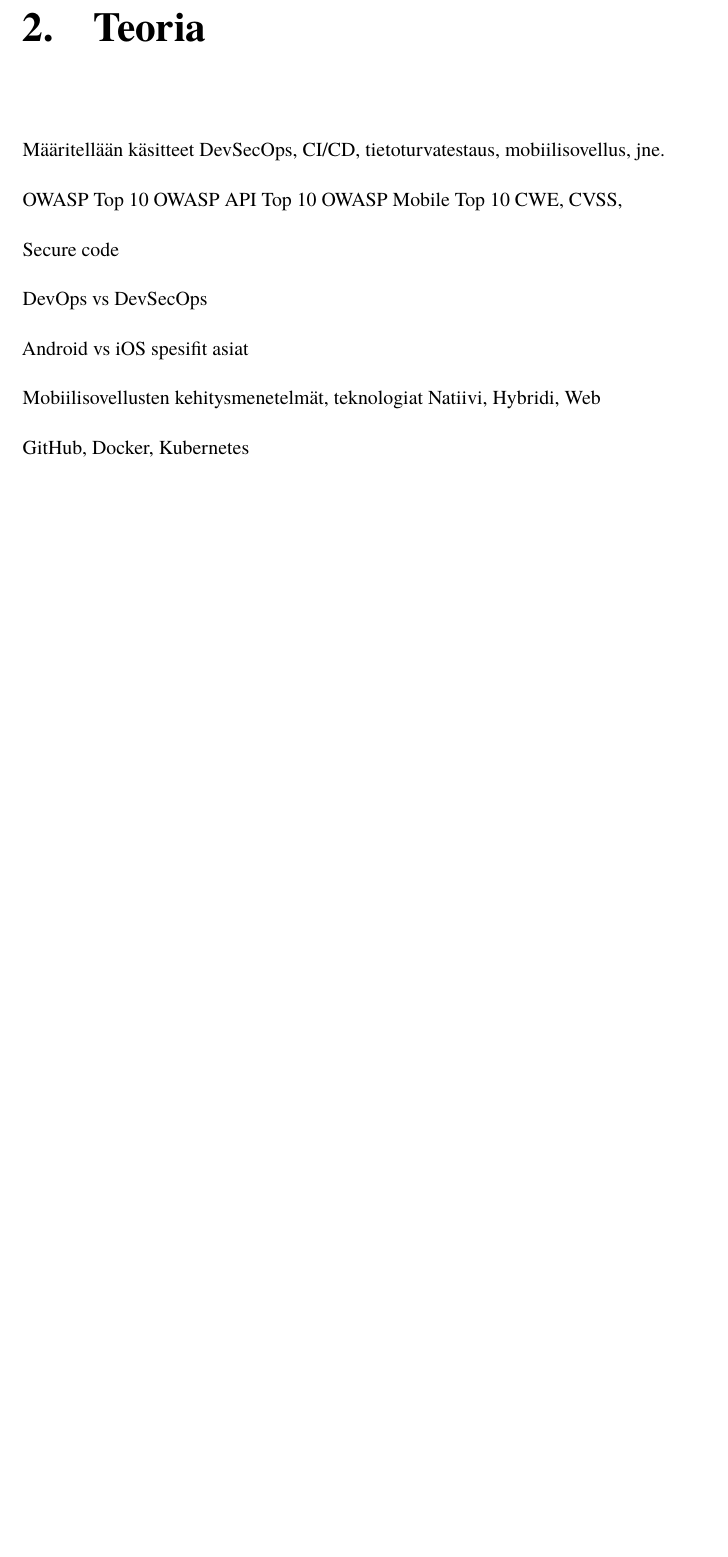
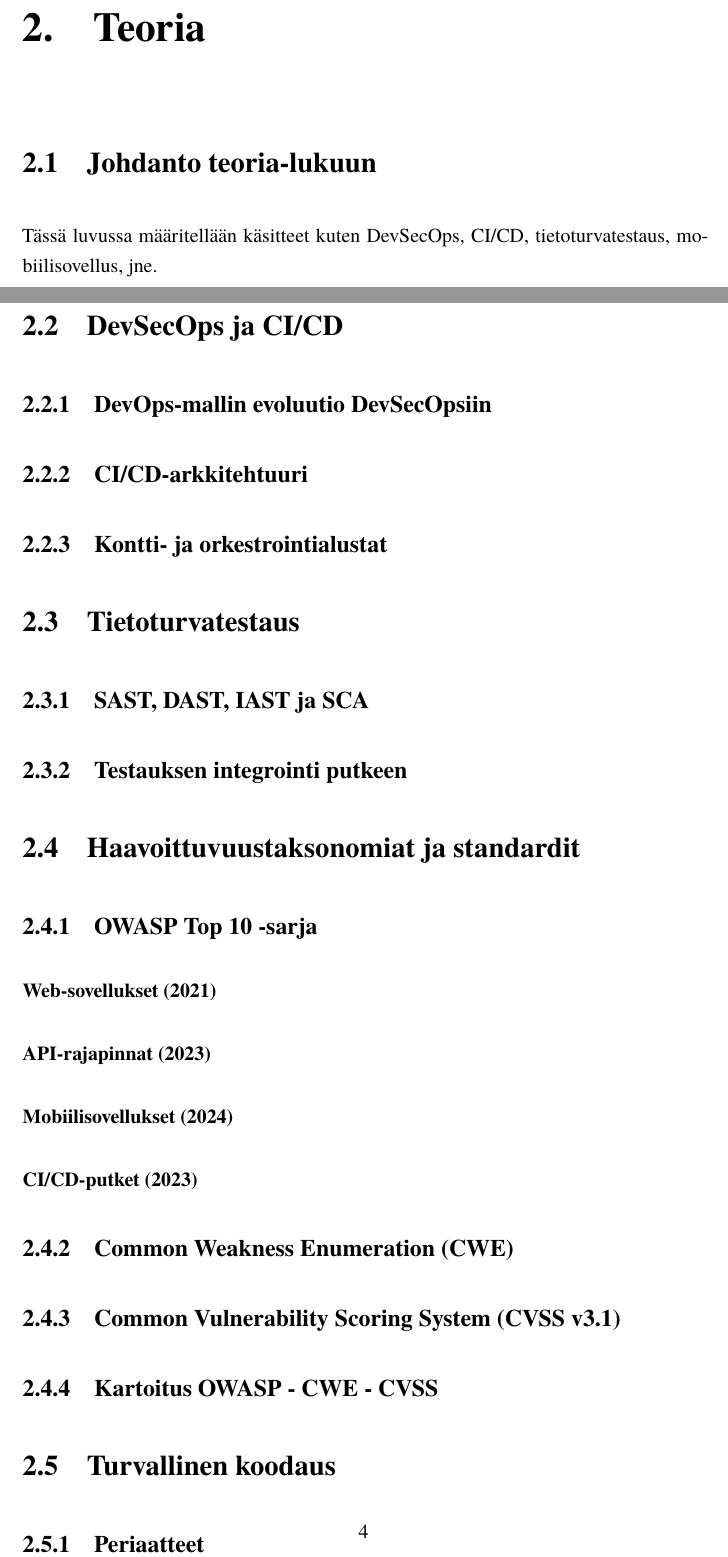
Before and after one commit to Jeb4dev/kandi, a LaTeX thesis (src/kandi.tex): part of page 7 of 28 before the commit and two parts of pages 8 and 10 of 31 after it, the two joined at a grey line, cut so that both start at the same text, the shorter picture padded with empty space. Compiled offline with XeLaTeX.

Commit message:
update kandi.tex and library.bib with new sections on DevSecOps, CI/CD, and security testing; add OWASP Top 10 references and enhance clarity in theoretical framework

```diff
--- a/src/kandi.tex
+++ b/src/kandi.tex
@@ -111,23 +111,59 @@
 
 \chapter{Teoria}
 \label{cha:teoria}
-Määritellään käsitteet DevSecOps, CI/CD, tietoturvatestaus, mobiilisovellus, jne.
 
-OWASP Top 10
-OWASP API Top 10
-OWASP Mobile Top 10
-CWE, CVSS,
+\section{Johdanto teoria-lukuun}
+\label{sec:teoria-johdanto}
 
-Secure code
+Tässä luvussa määritellään käsitteet kuten DevSecOps, CI/CD, tietoturvatestaus, mobiilisovellus, jne.
 
-DevOps vs DevSecOps
+% Perustelu luvun rakenteelle ja käsitteille; OWASP-dokumenttien rooli grey literature -aineistona.
 
-Android vs iOS spesifit asiat
+%--- 2  DevSecOps & CI/CD-putki --------------------
+\section{DevSecOps ja CI/CD}
+\label{sec:devsecops-cicd}
+  \subsection{DevOps-mallin evoluutio DevSecOpsiin}
+  \subsection{CI/CD-arkkitehtuuri}
+  \subsection{Kontti- ja orkestrointialustat}
 
-Mobiilisovellusten kehitysmenetelmät, teknologiat
-Natiivi, Hybridi, Web
+%--- 3  Tietoturvatestaus --------------------------
+\section{Tietoturvatestaus}
+\label{sec:testing}
+  \subsection{SAST, DAST, IAST ja SCA}
+  \subsection{Testauksen integrointi putkeen}
 
-GitHub, Docker, Kubernetes
+%--- 4  Haavoittuvuustaksonomiat ja standardit -----
+\section{Haavoittuvuustaksonomiat ja standardit}
+\label{sec:taxonomies}
+
+  \subsection{OWASP Top 10 -sarja}
+    \subsubsection{Web-sovellukset (2021)}   % \cite{owasp-top10-web-2021}
+    \subsubsection{API-rajapinnat (2023)}     % \cite{owasp-top10-api-2023}
+    \subsubsection{Mobiilisovellukset (2024)} % \cite{owasp-top10-mobile-2024}
+    \subsubsection{CI/CD-putket (2023)}       % \cite{owasp-top10-cicd-2023}
+
+  \subsection{Common Weakness Enumeration (CWE)}
+  \subsection{Common Vulnerability Scoring System (CVSS v3.1)}
+  \subsection{Kartoitus OWASP - CWE - CVSS}
+
+%--- 5  Turvallinen koodaus ------------------------
+\section{Turvallinen koodaus}
+\label{sec:secure-code}
+  \subsection{Periaatteet}
+  \subsection{Ohjeistot ja cheat-sheetit}
+  \subsection{Automatisoidut tarkistukset}
+
+%--- 6  Mobiilisovellusten erityispiirteet ---------
+\section{Mobiilisovellusten erityispiirteet}
+\label{sec:mobile}
+  \subsection{Android vs.\ iOS turvallisuusmallit}
+  \subsection{Kehitysmallit ja teknologiat}
+  \subsection{Mobile Top 10 -riskien soveltaminen}
+
+%--- 7  Yhteenveto -------------------------------
+\section{Yhteenveto}
+\label{sec:teoria-yhteenveto}
+% Tiivistää keskeiset käsitteet ja nivoo ne tutkimuskysymyksiin.
 
 \chapter{Menetelmät}
 \label{cha:menetelmat}
```
Also changed, not shown: src/library.bib (+38 -0 lines).
